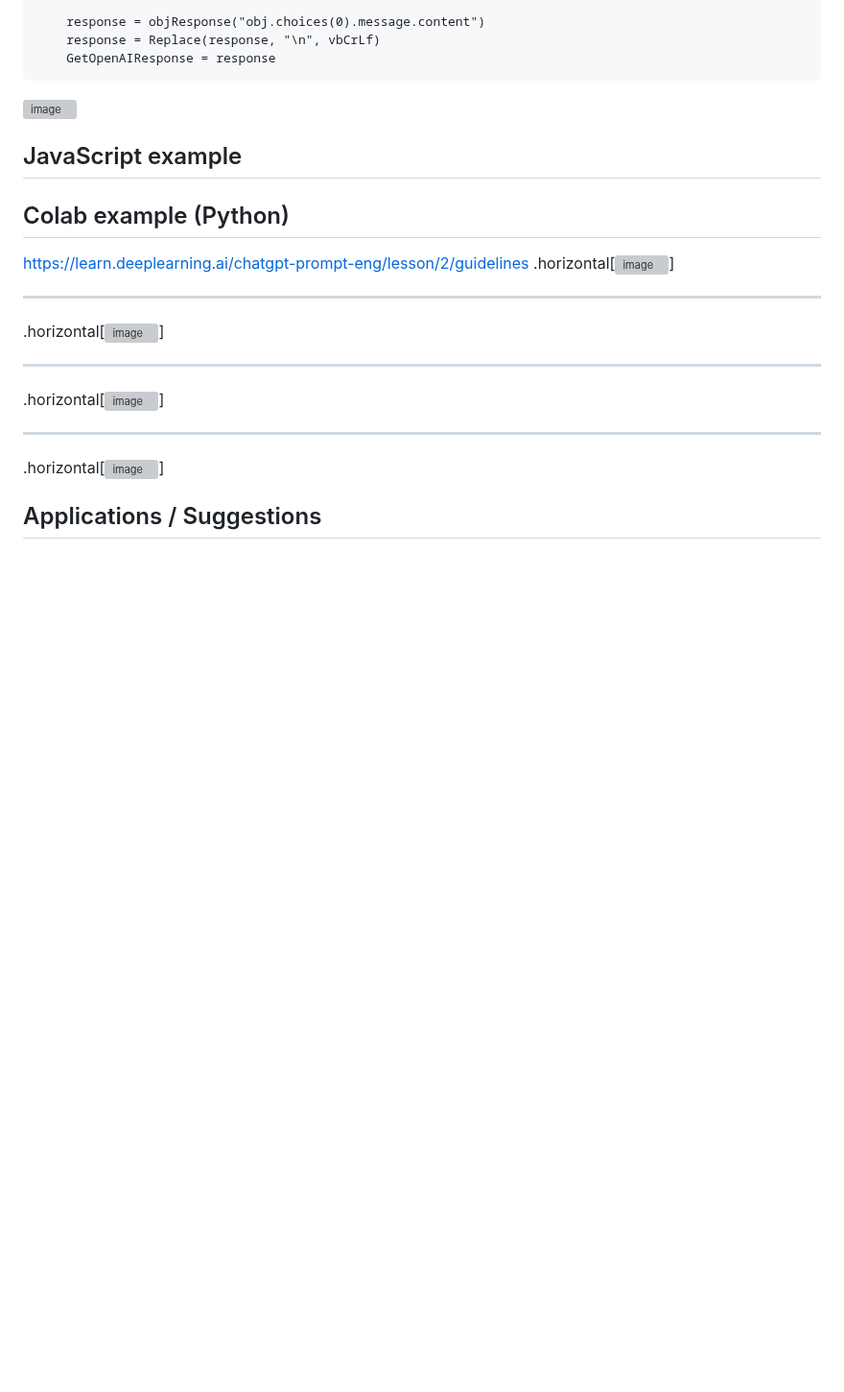
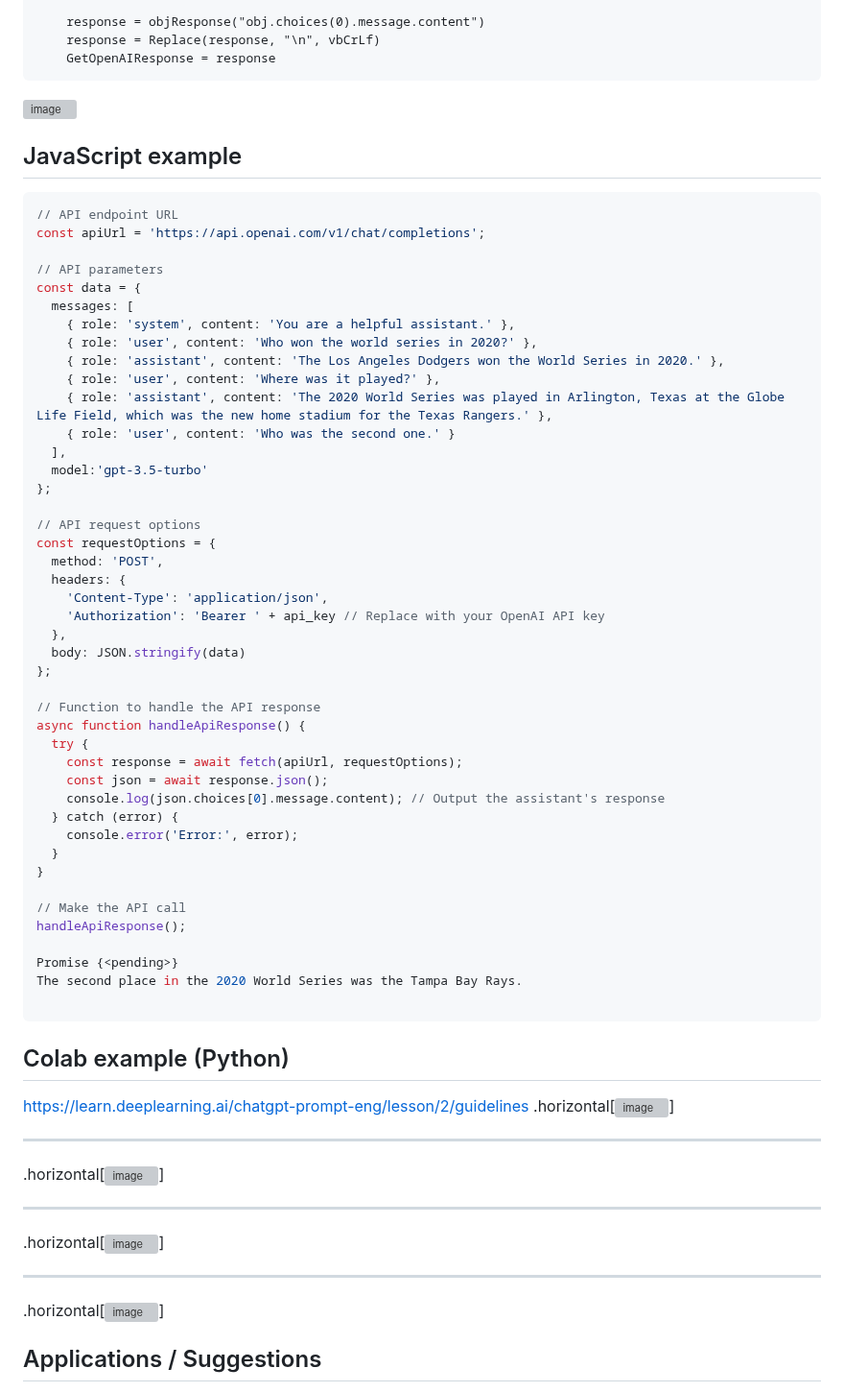
Before and after one commit to nicolasserrano/digital, a Markdown page: APIChatGPT.md, the part around the change. Shown at 96% size. Drawn GitHub-style; blank space fills up the shorter version; grey boxes are pictures that could not be loaded.

````diff
--- a/APIChatGPT.md
+++ b/APIChatGPT.md
@@ -190,6 +190,51 @@ Las secuencias de caracteres que se encuentran comúnmente unas junto a otras pu
 ![image](https://github.com/nicolasserrano/digital/assets/13941127/7ee2de52-fd32-4d01-8b27-dfb2aefa0a28)
 
 ## JavaScript example
+``` javascript
+// API endpoint URL
+const apiUrl = 'https://api.openai.com/v1/chat/completions';
+
+// API parameters
+const data = {
+  messages: [
+    { role: 'system', content: 'You are a helpful assistant.' },
+    { role: 'user', content: 'Who won the world series in 2020?' },
+    { role: 'assistant', content: 'The Los Angeles Dodgers won the World Series in 2020.' },
+    { role: 'user', content: 'Where was it played?' },
+    { role: 'assistant', content: 'The 2020 World Series was played in Arlington, Texas at the Globe Life Field, which was the new home stadium for the Texas Rangers.' },
+    { role: 'user', content: 'Who was the second one.' }
+  ],
+  model:'gpt-3.5-turbo'
+};
+
+// API request options
+const requestOptions = {
+  method: 'POST',
+  headers: {
+    'Content-Type': 'application/json',
+    'Authorization': 'Bearer ' + api_key // Replace with your OpenAI API key
+  },
+  body: JSON.stringify(data)
+};
+
+// Function to handle the API response
+async function handleApiResponse() {
+  try {
+    const response = await fetch(apiUrl, requestOptions);
+    const json = await response.json();
+    console.log(json.choices[0].message.content); // Output the assistant's response
+  } catch (error) {
+    console.error('Error:', error);
+  }
+}
+
+// Make the API call
+handleApiResponse();
+
+Promise {<pending>}
+The second place in the 2020 World Series was the Tampa Bay Rays.
+
+```
 ## Colab example (Python)
 [https://learn.deeplearning.ai/chatgpt-prompt-eng/lesson/2/guidelines](https://learn.deeplearning.ai/chatgpt-prompt-eng/lesson/2/guidelines)
 .horizontal[![image](https://github.com/nicolasserrano/digital/assets/13941127/e0d31e15-dbe6-4ae5-a190-fe4b267aa4ed)]
````
